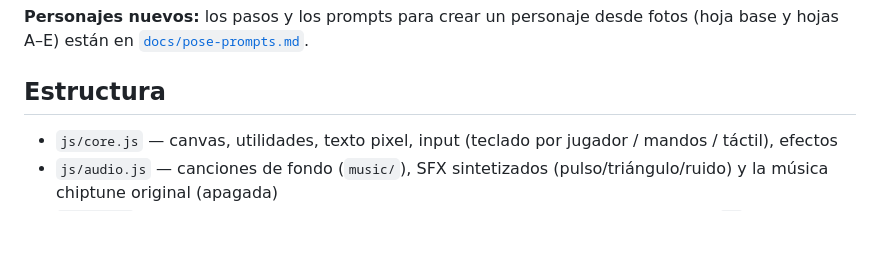
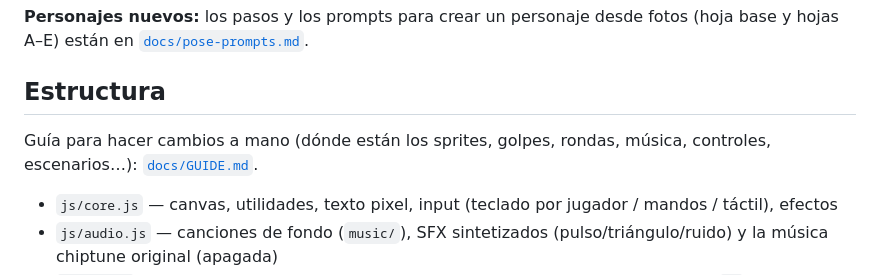
Before and after one commit to Maarioo01/WOLFGVNG-CLUB-FIGHT, a Markdown page: README.md, the part around the change. GitHub-like rendering; blank space fills up the shorter version.

Commit message:
Add CLAUDE.md and a hand-editing guide (docs/GUIDE.md)
Co-Authored-By: Claude Opus 5.5 <noreply@anthropic.com>

```diff
--- a/README.md
+++ b/README.md
@@ -98,6 +98,9 @@ Los 12 luchadores usan solo las hojas generadas (A–E en `images/sprites/`); lo
 **Personajes nuevos:** los pasos y los prompts para crear un personaje desde fotos (hoja base y hojas A–E) están en [`docs/pose-prompts.md`](docs/pose-prompts.md#new-characters-manu-casado-madeverxp).
 
 ## Estructura
+
+Guía para hacer cambios a mano (dónde están los sprites, golpes, rondas, música, controles, escenarios…): [`docs/GUIDE.md`](docs/GUIDE.md).
+
 - `js/core.js` — canvas, utilidades, texto pixel, input (teclado por jugador / mandos / táctil), efectos
 - `js/audio.js` — canciones de fondo (`music/`), SFX sintetizados (pulso/triángulo/ruido) y la música chiptune original (apagada)
 - `js/art.js` — esqueleto + poses con keyframes, y la definición de cada personaje (`CH`)
```
Also changed, not shown: CLAUDE.md (added, +91 -0 lines), docs/GUIDE.md (added, +293 -0 lines).
